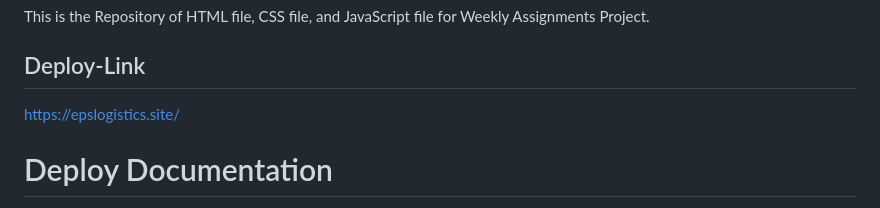
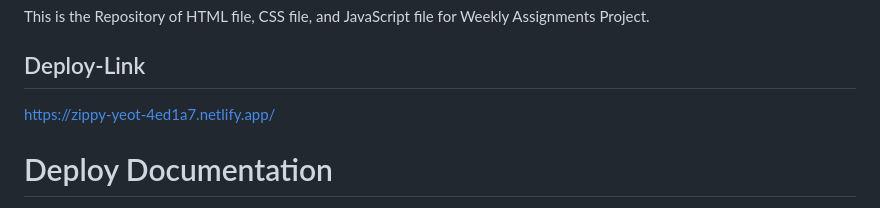
Before and after one commit to RevoU-FSSE-2/week-4-Eduwardstp, a Markdown page: README.md, the part around the change. GitHub-like rendering.

```diff
--- a/README.md
+++ b/README.md
@@ -13,7 +13,7 @@ This is the Repository of HTML file, CSS file, and JavaScript file for Weekly As
 
 ## Deploy-Link
 
-https://epslogistics.site/
+https://zippy-yeot-4ed1a7.netlify.app/
 
 # Deploy Documentation
 
```
